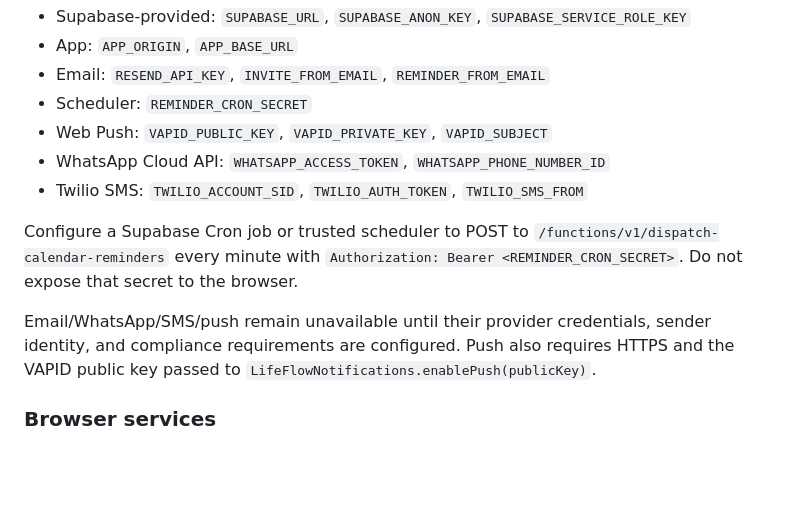
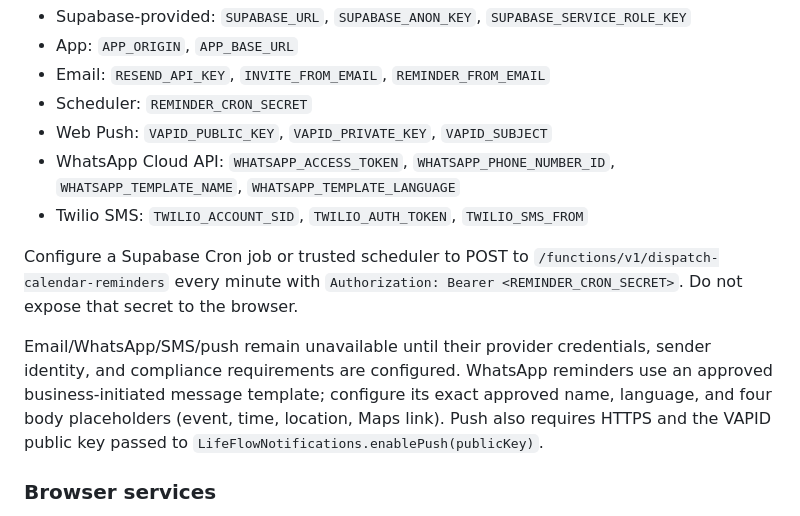
Before and after one commit to BrightShadow0/LifeFlow, a Markdown page: supabase/README.md, the part around the change. Drawn GitHub-style; blank space fills up the shorter version.

```diff
--- a/supabase/README.md
+++ b/supabase/README.md
@@ -30,12 +30,12 @@ Set these Edge Function secrets in Supabase (never in browser assets or Git):
 - Email: `RESEND_API_KEY`, `INVITE_FROM_EMAIL`, `REMINDER_FROM_EMAIL`
 - Scheduler: `REMINDER_CRON_SECRET`
 - Web Push: `VAPID_PUBLIC_KEY`, `VAPID_PRIVATE_KEY`, `VAPID_SUBJECT`
-- WhatsApp Cloud API: `WHATSAPP_ACCESS_TOKEN`, `WHATSAPP_PHONE_NUMBER_ID`
+- WhatsApp Cloud API: `WHATSAPP_ACCESS_TOKEN`, `WHATSAPP_PHONE_NUMBER_ID`, `WHATSAPP_TEMPLATE_NAME`, `WHATSAPP_TEMPLATE_LANGUAGE`
 - Twilio SMS: `TWILIO_ACCOUNT_SID`, `TWILIO_AUTH_TOKEN`, `TWILIO_SMS_FROM`
 
 Configure a Supabase Cron job or trusted scheduler to POST to `/functions/v1/dispatch-calendar-reminders` every minute with `Authorization: Bearer <REMINDER_CRON_SECRET>`. Do not expose that secret to the browser.
 
-Email/WhatsApp/SMS/push remain unavailable until their provider credentials, sender identity, and compliance requirements are configured. Push also requires HTTPS and the VAPID public key passed to `LifeFlowNotifications.enablePush(publicKey)`.
+Email/WhatsApp/SMS/push remain unavailable until their provider credentials, sender identity, and compliance requirements are configured. WhatsApp reminders use an approved business-initiated message template; configure its exact approved name, language, and four body placeholders (event, time, location, Maps link). Push also requires HTTPS and the VAPID public key passed to `LifeFlowNotifications.enablePush(publicKey)`.
 
 ### Browser services
 - `Updated/live-calendar.js`: owner/member/event/invitation operations and realtime event subscriptions.
```
